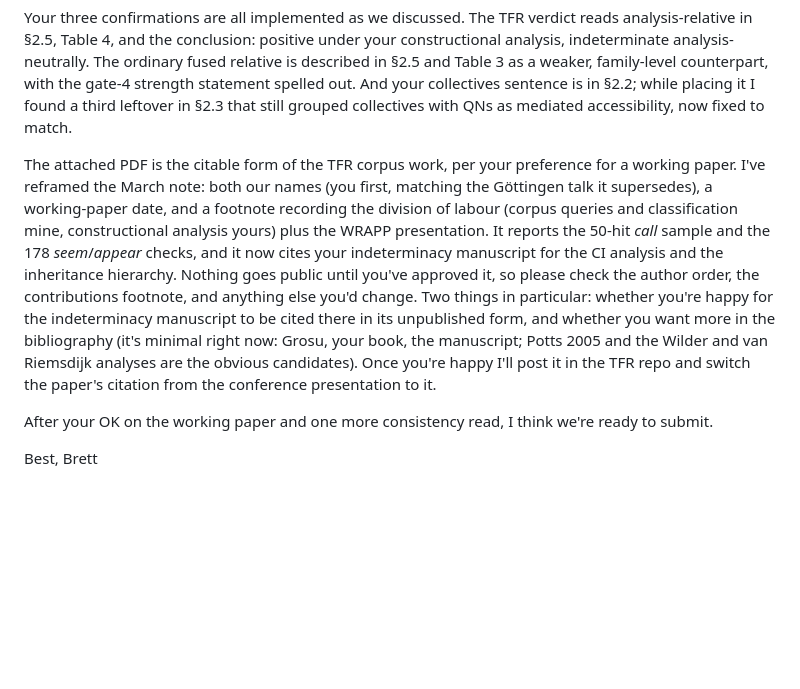
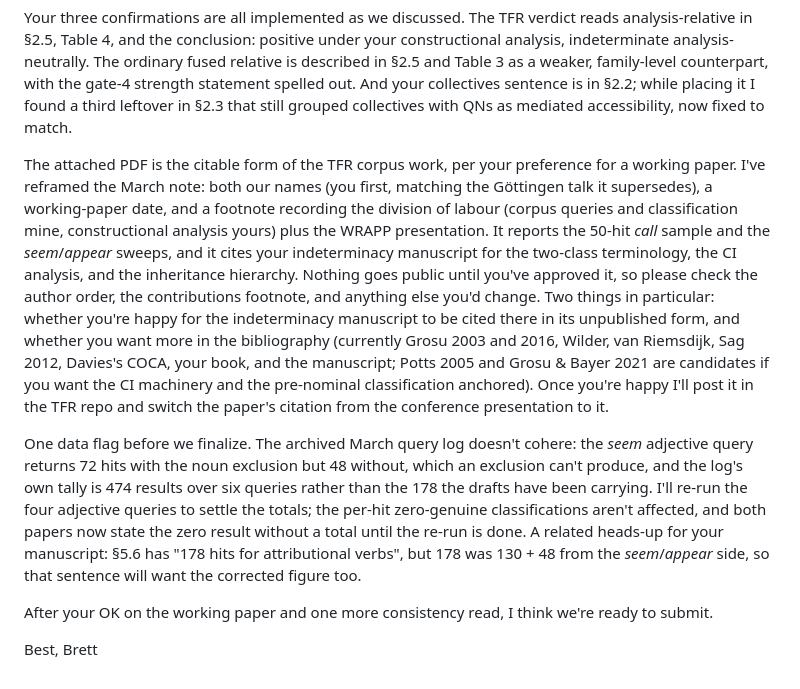
Before and after one commit to BrettRey/Linguistic_transparency, a Markdown page: correspondence/2026-08-21-reply-to-kim-fourth-round.md, the part around the change. GitHub-like rendering; blank space fills up the shorter version.

Commit message:
Record review round, data-anomaly finding, and updated Kim reply draft
Co-Authored-By: Claude Fable 5 <noreply@anthropic.com>
Claude-Session: https://claude.ai/code/session_015vfX8UfAHuvAoHexKPygLU

```diff
--- a/correspondence/2026-08-21-reply-to-kim-fourth-round.md
+++ b/correspondence/2026-08-21-reply-to-kim-fourth-round.md
@@ -21,7 +21,9 @@ On §5, you're right that the paper could stand without it, but Tables 3 and 4 l
 
 Your three confirmations are all implemented as we discussed. The TFR verdict reads analysis-relative in §2.5, Table 4, and the conclusion: positive under your constructional analysis, indeterminate analysis-neutrally. The ordinary fused relative is described in §2.5 and Table 3 as a weaker, family-level counterpart, with the gate-4 strength statement spelled out. And your collectives sentence is in §2.2; while placing it I found a third leftover in §2.3 that still grouped collectives with QNs as mediated accessibility, now fixed to match.
 
-The attached PDF is the citable form of the TFR corpus work, per your preference for a working paper. I've reframed the March note: both our names (you first, matching the Göttingen talk it supersedes), a working-paper date, and a footnote recording the division of labour (corpus queries and classification mine, constructional analysis yours) plus the WRAPP presentation. It reports the 50-hit *call* sample and the 178 *seem*/*appear* checks, and it now cites your indeterminacy manuscript for the CI analysis and the inheritance hierarchy. Nothing goes public until you've approved it, so please check the author order, the contributions footnote, and anything else you'd change. Two things in particular: whether you're happy for the indeterminacy manuscript to be cited there in its unpublished form, and whether you want more in the bibliography (it's minimal right now: Grosu, your book, the manuscript; Potts 2005 and the Wilder and van Riemsdijk analyses are the obvious candidates). Once you're happy I'll post it in the TFR repo and switch the paper's citation from the conference presentation to it.
+The attached PDF is the citable form of the TFR corpus work, per your preference for a working paper. I've reframed the March note: both our names (you first, matching the Göttingen talk it supersedes), a working-paper date, and a footnote recording the division of labour (corpus queries and classification mine, constructional analysis yours) plus the WRAPP presentation. It reports the 50-hit *call* sample and the *seem*/*appear* sweeps, and it cites your indeterminacy manuscript for the two-class terminology, the CI analysis, and the inheritance hierarchy. Nothing goes public until you've approved it, so please check the author order, the contributions footnote, and anything else you'd change. Two things in particular: whether you're happy for the indeterminacy manuscript to be cited there in its unpublished form, and whether you want more in the bibliography (currently Grosu 2003 and 2016, Wilder, van Riemsdijk, Sag 2012, Davies's COCA, your book, and the manuscript; Potts 2005 and Grosu & Bayer 2021 are candidates if you want the CI machinery and the pre-nominal classification anchored). Once you're happy I'll post it in the TFR repo and switch the paper's citation from the conference presentation to it.
+
+One data flag before we finalize. The archived March query log doesn't cohere: the *seem* adjective query returns 72 hits with the noun exclusion but 48 without, which an exclusion can't produce, and the log's own tally is 474 results over six queries rather than the 178 the drafts have been carrying. I'll re-run the four adjective queries to settle the totals; the per-hit zero-genuine classifications aren't affected, and both papers now state the zero result without a total until the re-run is done. A related heads-up for your manuscript: §5.6 has "178 hits for attributional verbs", but 178 was 130 + 48 from the *seem*/*appear* side, so that sentence will want the corrected figure too.
 
 After your OK on the working paper and one more consistency read, I think we're ready to submit.
 
```
Also changed, not shown: DECISIONS.md (+11 -0 lines), STATUS.md (+4 -3 lines).
